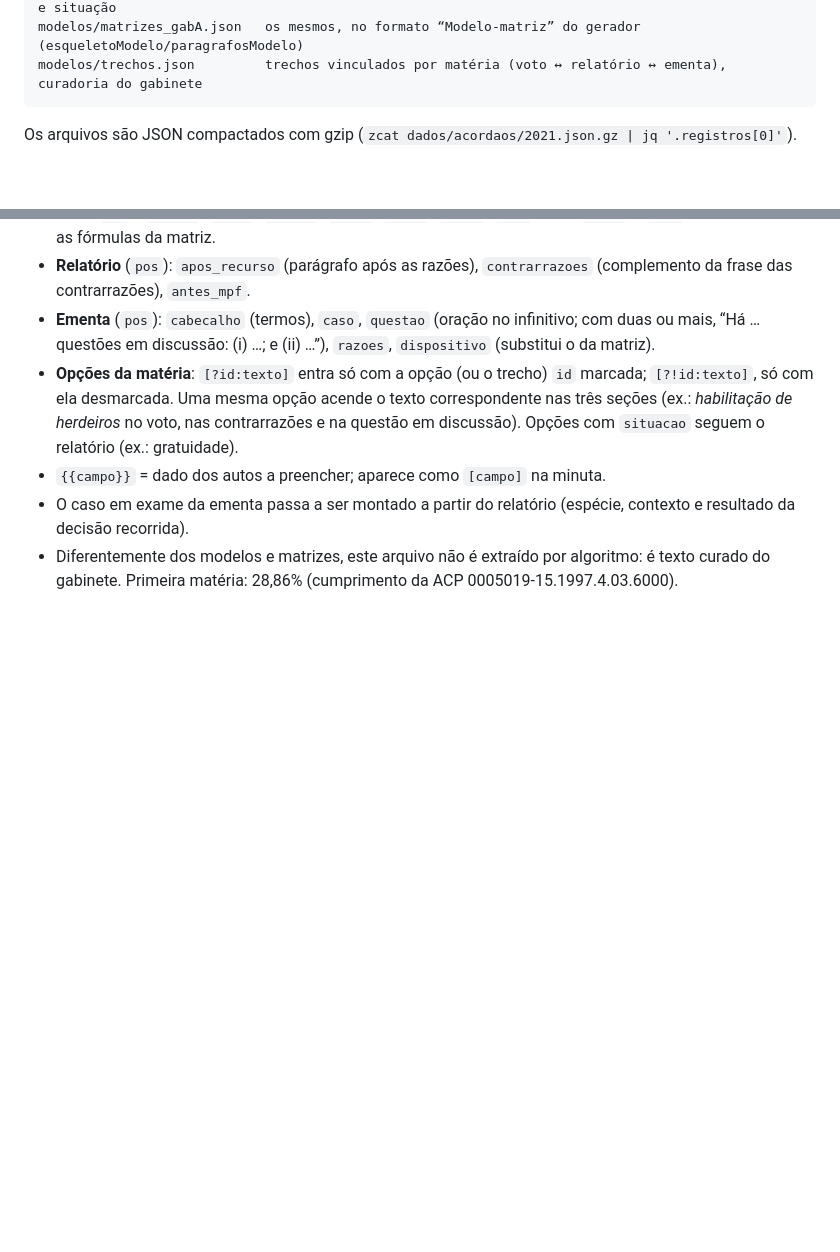
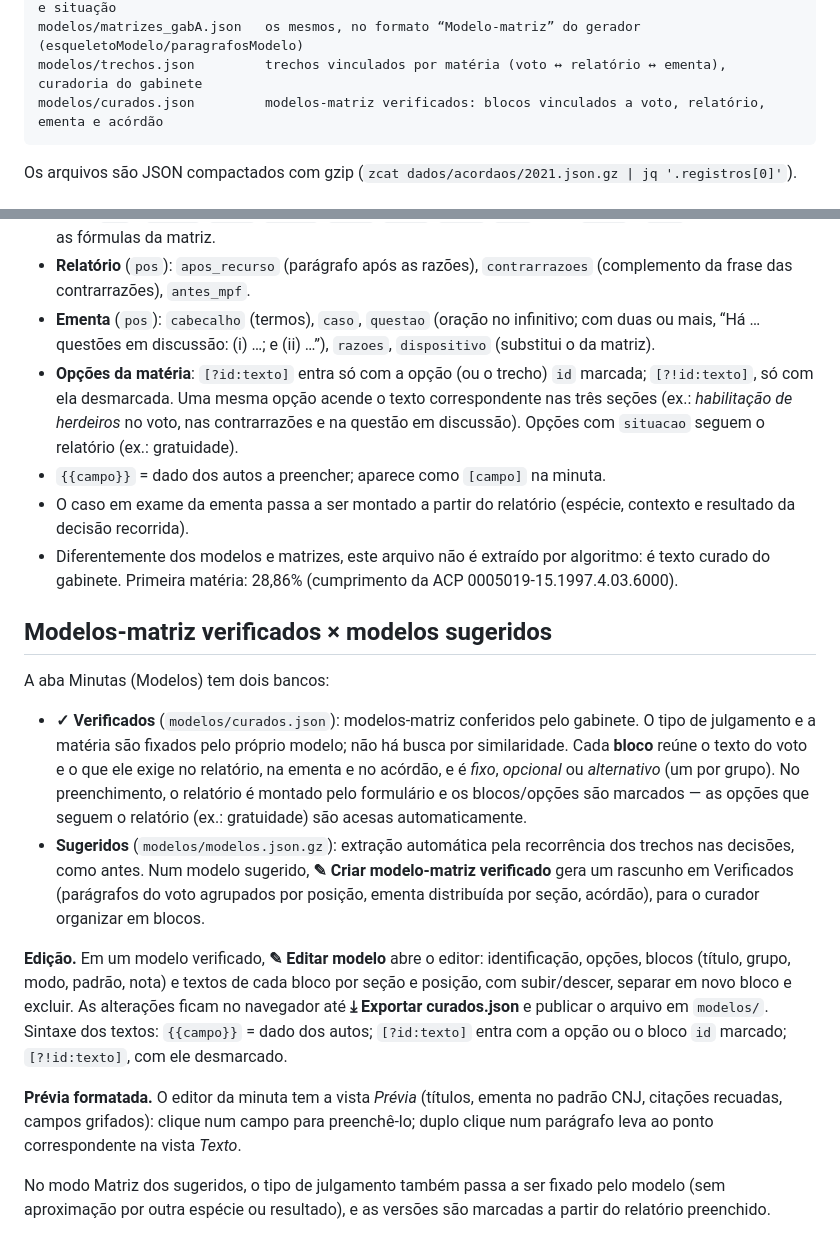
Before and after one commit to brndutra/trf3-muta-jurisprudencia, a Markdown page: README.md, 2 parts joined by grey strips. Drawn GitHub-style; blank space fills up the shorter version.

Commit message:
README: modelos verificados x sugeridos, edição e prévia

````diff
--- a/README.md
+++ b/README.md
@@ -42,6 +42,7 @@ scripts/matrizes.py          extrai os modelos-matriz por tipo de julgamento →
 modelos/matrizes.json(.gz)   20 modelos-matriz (fase TRMS): posições, parágrafos-fórmula, versões e situação
 modelos/matrizes_gabA.json   os mesmos, no formato “Modelo-matriz” do gerador (esqueletoModelo/paragrafosModelo)
 modelos/trechos.json         trechos vinculados por matéria (voto ↔ relatório ↔ ementa), curadoria do gabinete
+modelos/curados.json         modelos-matriz verificados: blocos vinculados a voto, relatório, ementa e acórdão
 ```
 
 Os arquivos são JSON compactados com gzip (`zcat dados/acordaos/2021.json.gz | jq '.registros[0]'`).
@@ -104,3 +105,16 @@ O `.gz` é gerado com `mtime=0`; portanto a mesma entrada produz os mesmos bytes
 - `{{campo}}` = dado dos autos a preencher; aparece como `[campo]` na minuta.
 - O caso em exame da ementa passa a ser montado a partir do relatório (espécie, contexto e resultado da decisão recorrida).
 - Diferentemente dos modelos e matrizes, este arquivo não é extraído por algoritmo: é texto curado do gabinete. Primeira matéria: 28,86% (cumprimento da ACP 0005019-15.1997.4.03.6000).
+
+## Modelos-matriz verificados × modelos sugeridos
+
+A aba Minutas (Modelos) tem dois bancos:
+
+- **✓ Verificados** (`modelos/curados.json`): modelos-matriz conferidos pelo gabinete. O tipo de julgamento e a matéria são fixados pelo próprio modelo; não há busca por similaridade. Cada **bloco** reúne o texto do voto e o que ele exige no relatório, na ementa e no acórdão, e é *fixo*, *opcional* ou *alternativo* (um por grupo). No preenchimento, o relatório é montado pelo formulário e os blocos/opções são marcados — as opções que seguem o relatório (ex.: gratuidade) são acesas automaticamente.
+- **Sugeridos** (`modelos/modelos.json.gz`): extração automática pela recorrência dos trechos nas decisões, como antes. Num modelo sugerido, **✎ Criar modelo-matriz verificado** gera um rascunho em Verificados (parágrafos do voto agrupados por posição, ementa distribuída por seção, acórdão), para o curador organizar em blocos.
+
+**Edição.** Em um modelo verificado, **✎ Editar modelo** abre o editor: identificação, opções, blocos (título, grupo, modo, padrão, nota) e textos de cada bloco por seção e posição, com subir/descer, separar em novo bloco e excluir. As alterações ficam no navegador até **⤓ Exportar curados.json** e publicar o arquivo em `modelos/`. Sintaxe dos textos: `{{campo}}` = dado dos autos; `[?id:texto]` entra com a opção ou o bloco `id` marcado; `[?!id:texto]`, com ele desmarcado.
+
+**Prévia formatada.** O editor da minuta tem a vista *Prévia* (títulos, ementa no padrão CNJ, citações recuadas, campos grifados): clique num campo para preenchê-lo; duplo clique num parágrafo leva ao ponto correspondente na vista *Texto*.
+
+No modo Matriz dos sugeridos, o tipo de julgamento também passa a ser fixado pelo modelo (sem aproximação por outra espécie ou resultado), e as versões são marcadas a partir do relatório preenchido.
````
